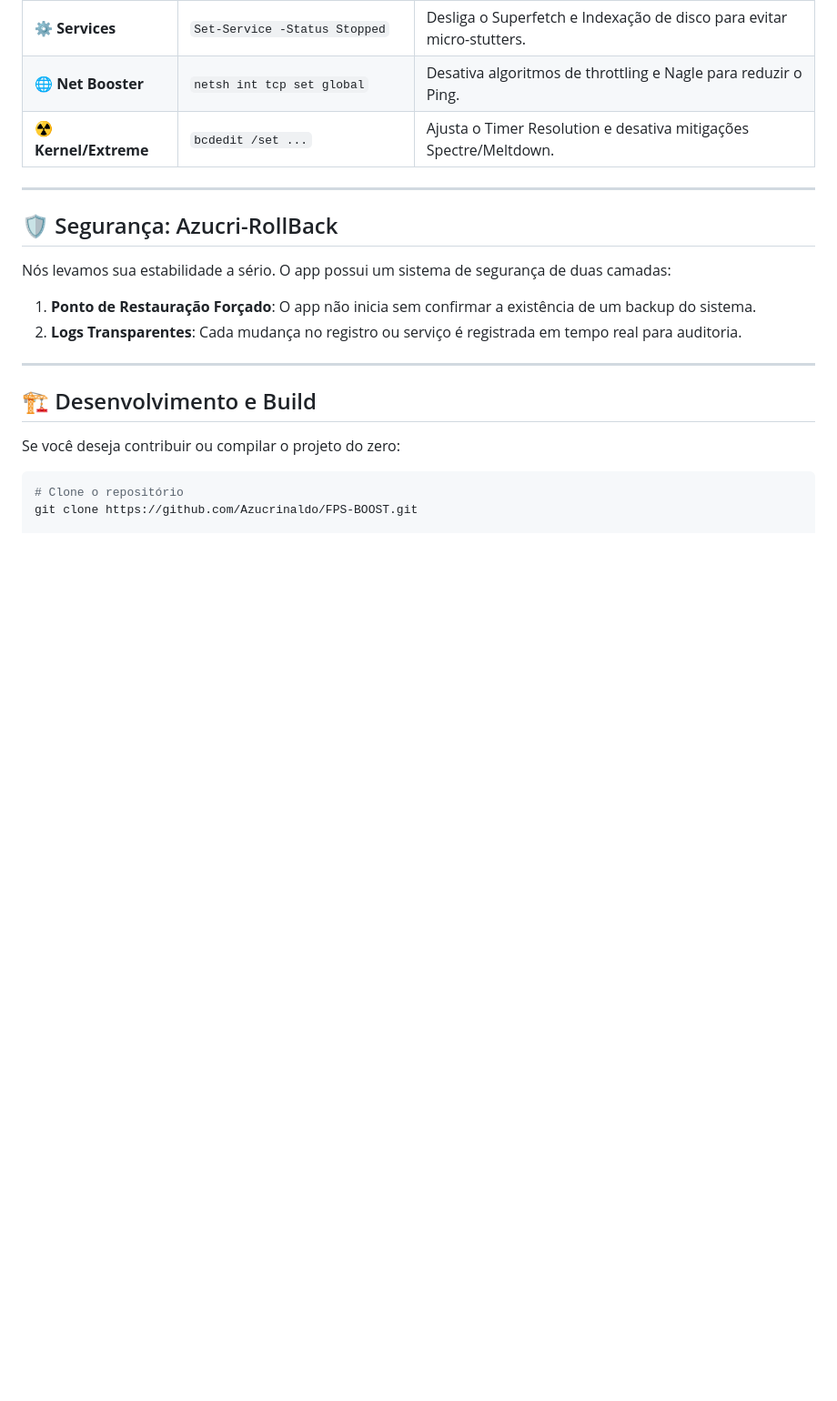
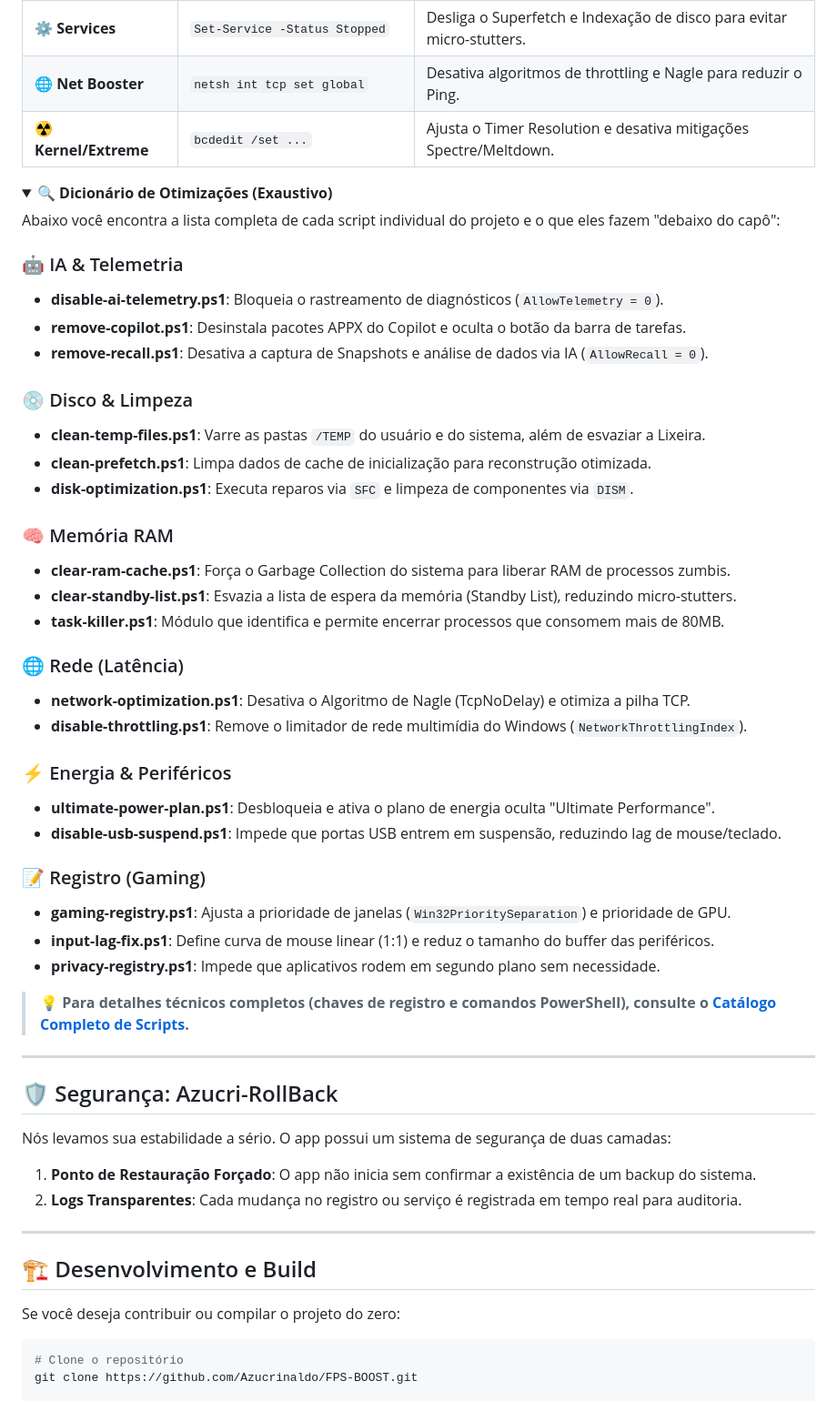
Before and after one commit to Azucrinaldo/FPS-BOOST, a Markdown page: README.md, the part around the change. Shown at 91% size. Rendered like a GitHub page; folded sections open; blank space fills up the shorter version.

Commit message:
docs: adicionando catálogo exaustivo de scripts e dicionário de otimizações

```diff
--- a/README.md
+++ b/README.md
@@ -59,6 +59,43 @@ O coração do Azucrinaldo BOOST FPS são scripts PowerShell altamente otimizado
 | **🌐 Net Booster** | `netsh int tcp set global` | Desativa algoritmos de throttling e Nagle para reduzir o Ping. |
 | **☢️ Kernel/Extreme** | `bcdedit /set ...` | Ajusta o Timer Resolution e desativa mitigações Spectre/Meltdown. |
 
+<details>
+<summary>🔍 <b>Dicionário de Otimizações (Exaustivo)</b></summary>
+
+Abaixo você encontra a lista completa de cada script individual do projeto e o que eles fazem "debaixo do capô":
+
+### 🤖 IA & Telemetria
+- **disable-ai-telemetry.ps1**: Bloqueia o rastreamento de diagnósticos (`AllowTelemetry = 0`).
+- **remove-copilot.ps1**: Desinstala pacotes APPX do Copilot e oculta o botão da barra de tarefas.
+- **remove-recall.ps1**: Desativa a captura de Snapshots e análise de dados via IA (`AllowRecall = 0`).
+
+### 💿 Disco & Limpeza
+- **clean-temp-files.ps1**: Varre as pastas `/TEMP` do usuário e do sistema, além de esvaziar a Lixeira.
+- **clean-prefetch.ps1**: Limpa dados de cache de inicialização para reconstrução otimizada.
+- **disk-optimization.ps1**: Executa reparos via `SFC` e limpeza de componentes via `DISM`.
+
+### 🧠 Memória RAM
+- **clear-ram-cache.ps1**: Força o Garbage Collection do sistema para liberar RAM de processos zumbis.
+- **clear-standby-list.ps1**: Esvazia a lista de espera da memória (Standby List), reduzindo micro-stutters.
+- **task-killer.ps1**: Módulo que identifica e permite encerrar processos que consomem mais de 80MB.
+
+### 🌐 Rede (Latência)
+- **network-optimization.ps1**: Desativa o Algoritmo de Nagle (TcpNoDelay) e otimiza a pilha TCP.
+- **disable-throttling.ps1**: Remove o limitador de rede multimídia do Windows (`NetworkThrottlingIndex`).
+
+### ⚡ Energia & Periféricos
+- **ultimate-power-plan.ps1**: Desbloqueia e ativa o plano de energia oculta "Ultimate Performance".
+- **disable-usb-suspend.ps1**: Impede que portas USB entrem em suspensão, reduzindo lag de mouse/teclado.
+
+### 📝 Registro (Gaming)
+- **gaming-registry.ps1**: Ajusta a prioridade de janelas (`Win32PrioritySeparation`) e prioridade de GPU.
+- **input-lag-fix.ps1**: Define curva de mouse linear (1:1) e reduz o tamanho do buffer das periféricos.
+- **privacy-registry.ps1**: Impede que aplicativos rodem em segundo plano sem necessidade.
+
+> 💡 **Para detalhes técnicos completos (chaves de registro e comandos PowerShell), consulte o [Catálogo Completo de Scripts](docs/FULL_SCRIPT_LIST.md).**
+</details>
+
+
 ---
 
 ## 🛡️ Segurança: Azucri-RollBack
```
Also changed, not shown: docs/FULL_SCRIPT_LIST.md (added, +76 -0 lines).
